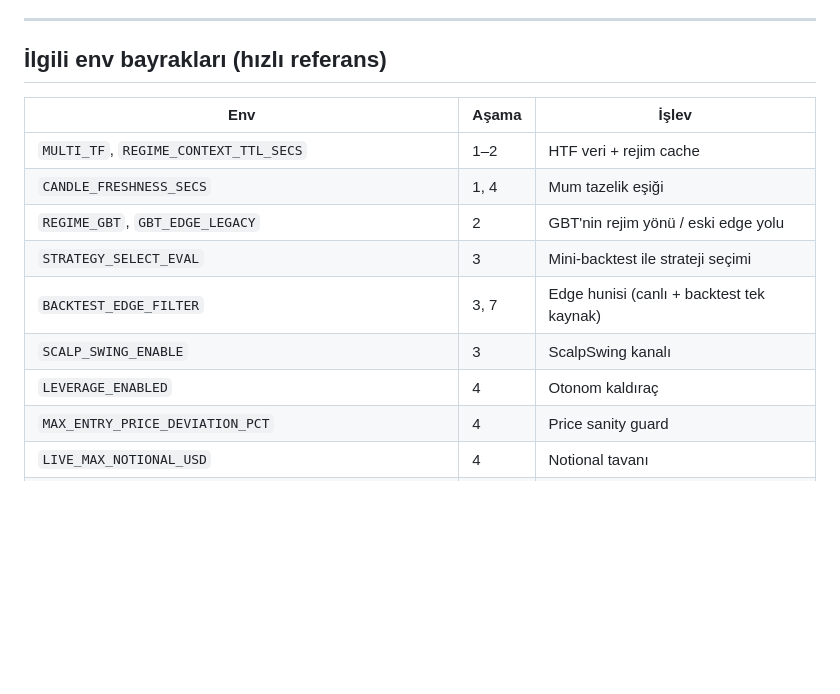
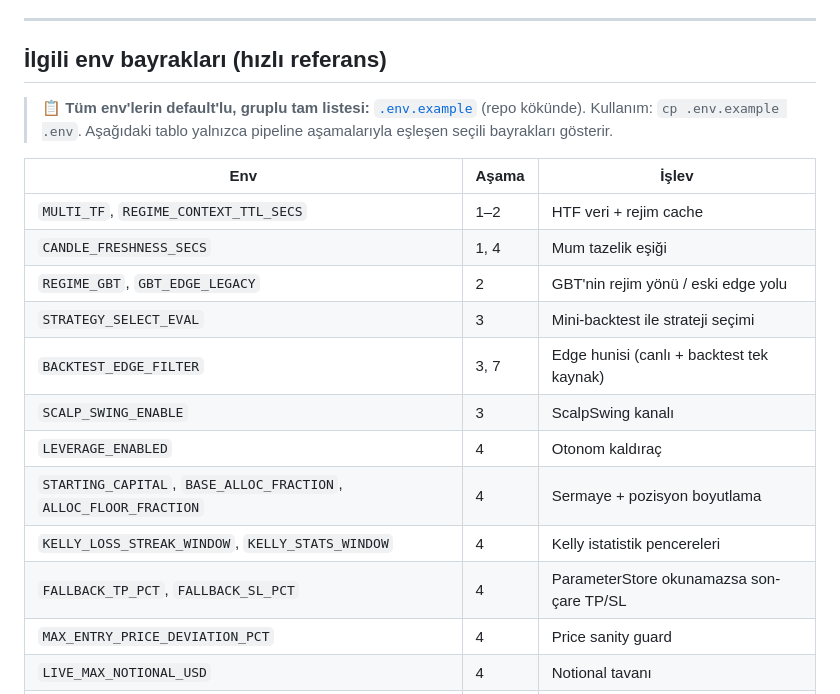
Before and after one commit to mehnal70/memos_trading_refactor, a Markdown page: docs/pipeline_kavramlar.md, the part around the change. GitHub-like rendering; blank space fills up the shorter version.

Commit message:
docs: pipeline_kavramlar'a .env.example referansı + boyutlama env satırları
Env hızlı-referans bölümüne tam liste için .env.example linki eklendi; tabloya
eksik olan Aşama-4 env'leri (STARTING_CAPITAL, BASE/ALLOC_FLOOR_FRACTION,
KELLY_*, FALLBACK_TP/SL_PCT) eklendi.

Co-Authored-By: Claude Opus 4.7 <noreply@anthropic.com>

```diff
--- a/docs/pipeline_kavramlar.md
+++ b/docs/pipeline_kavramlar.md
@@ -188,6 +188,10 @@ Periyodik; öğrenilenleri parametrelere yazar (scheduler ile seyrek).
 
 ## İlgili env bayrakları (hızlı referans)
 
+> 📋 **Tüm env'lerin default'lu, gruplu tam listesi:** [`.env.example`](../.env.example)
+> (repo kökünde). Kullanım: `cp .env.example .env`. Aşağıdaki tablo yalnızca
+> pipeline aşamalarıyla eşleşen seçili bayrakları gösterir.
+
 | Env | Aşama | İşlev |
 |---|---|---|
 | `MULTI_TF`, `REGIME_CONTEXT_TTL_SECS` | 1–2 | HTF veri + rejim cache |
@@ -197,6 +201,9 @@ Periyodik; öğrenilenleri parametrelere yazar (scheduler ile seyrek).
 | `BACKTEST_EDGE_FILTER` | 3, 7 | Edge hunisi (canlı + backtest tek kaynak) |
 | `SCALP_SWING_ENABLE` | 3 | ScalpSwing kanalı |
 | `LEVERAGE_ENABLED` | 4 | Otonom kaldıraç |
+| `STARTING_CAPITAL`, `BASE_ALLOC_FRACTION`, `ALLOC_FLOOR_FRACTION` | 4 | Sermaye + pozisyon boyutlama |
+| `KELLY_LOSS_STREAK_WINDOW`, `KELLY_STATS_WINDOW` | 4 | Kelly istatistik pencereleri |
+| `FALLBACK_TP_PCT`, `FALLBACK_SL_PCT` | 4 | ParameterStore okunamazsa son-çare TP/SL |
 | `MAX_ENTRY_PRICE_DEVIATION_PCT` | 4 | Price sanity guard |
 | `LIVE_MAX_NOTIONAL_USD` | 4 | Notional tavanı |
 | `USE_LIMIT_ENTRY`, `LIMIT_ENTRY_*`, `MAKER_COMMISSION_RATE` | 5 | Maker LIMIT girişi |
```
